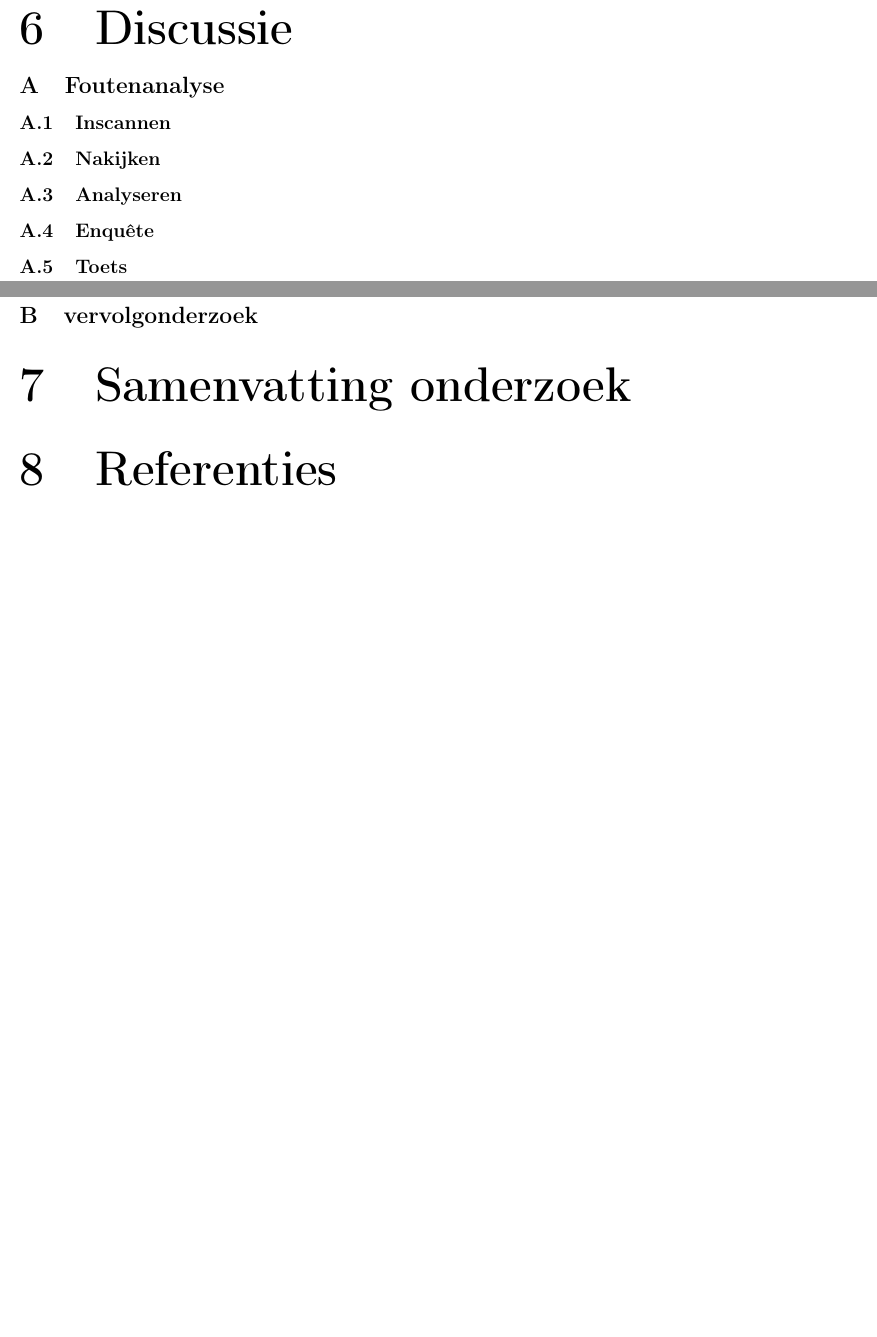
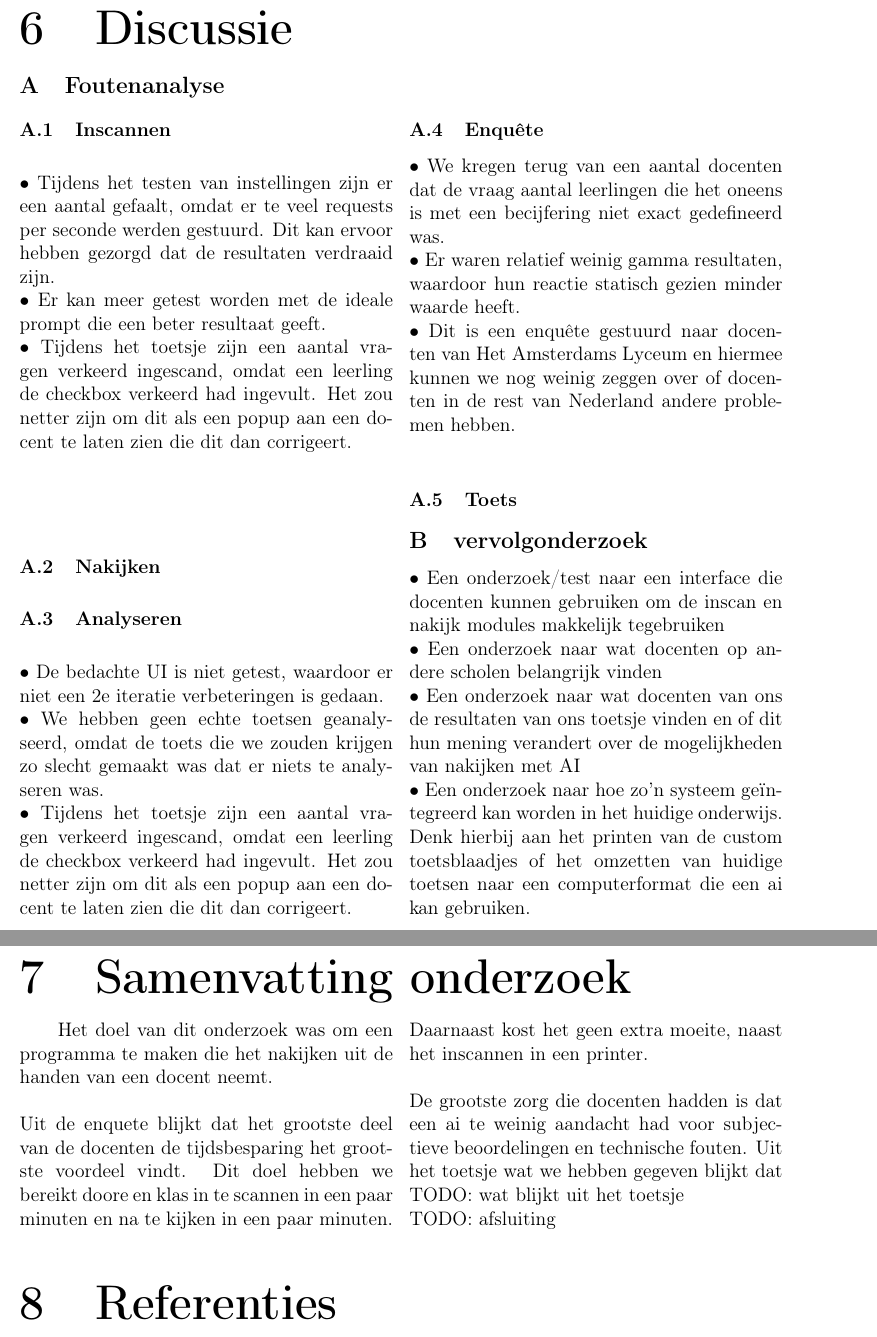
Before and after one commit to TanteJossa/PWS-latex, a LaTeX document (full.tex): two parts of pages 44 and 45 of 48 before the commit and two parts of pages 44 and 45 of 49 after it, joined at a grey line, cut so that both start at the same text, the shorter picture padded with empty space. Compiled offline with pdfLaTeX.

Commit message:
foutanalyse en vervolgonderzoek

```diff
--- a/full.tex
+++ b/full.tex
@@ -1551,24 +1550,46 @@ Een voorgestelde gebruikersinterface (UI) met een input-, analyse- en bewerksche
 \pagebreak
 \section{Discussie}
 \subsection{Foutenanalyse}
+\begin{multicols}{2}
 \subsubsection{Inscannen}
-
+$\bullet$ Tijdens het testen van instellingen zijn er een aantal gefaalt, omdat er te veel requests per seconde werden gestuurd. Dit kan ervoor hebben gezorgd dat de resultaten verdraaid zijn.\\
+$\bullet$ Er kan meer getest worden met de ideale prompt die een beter resultaat geeft. \\
+$\bullet$ Tijdens het toetsje zijn een aantal vragen verkeerd ingescand, omdat een leerling de checkbox verkeerd had ingevult. Het zou netter zijn om dit als een popup aan een docent te laten zien die dit dan corrigeert.\\
 
 \subsubsection{Nakijken}
-
-
 \subsubsection{Analyseren}
-
+$\bullet$ De bedachte UI is niet getest, waardoor er niet een 2e iteratie verbeteringen is gedaan.\\
+$\bullet$ We hebben geen echte toetsen geanalyseerd, omdat de toets die we zouden krijgen zo slecht gemaakt was dat er niets te analyseren was.\\
+$\bullet$ Tijdens het toetsje zijn een aantal vragen verkeerd ingescand, omdat een leerling de checkbox verkeerd had ingevult. Het zou netter zijn om dit als een popup aan een docent te laten zien die dit dan corrigeert.\\
 
 \subsubsection{Enquête}
-
-
+$\bullet$ We kregen terug van een aantal docenten dat de vraag aantal leerlingen die het oneens is met een becijfering niet exact gedefineerd was.\\
+$\bullet$ Er waren relatief weinig gamma resultaten, waardoor hun reactie statisch gezien minder waarde heeft.\\
+$\bullet$ Dit is een enquête gestuurd naar docenten van Het Amsterdams Lyceum en hiermee kunnen we nog weinig zeggen over of docenten in de rest van Nederland andere problemen hebben.\\
 \subsubsection{Toets}
 
-\pagebreak
+
 \subsection{vervolgonderzoek}
-
+$\bullet$ Een onderzoek/test naar een interface die docenten kunnen gebruiken om de inscan en nakijk modules makkelijk tegebruiken\\
+$\bullet$ Een onderzoek naar wat docenten op andere scholen belangrijk vinden\\
+$\bullet$ Een onderzoek naar wat docenten van ons de resultaten van ons toetsje vinden en of dit hun mening verandert over de mogelijkheden van nakijken met AI\\
+$\bullet$ Een onderzoek naar hoe zo'n systeem geïntegreerd kan worden in het huidige onderwijs. Denk hierbij aan het printen van de custom toetsblaadjes of het omzetten van huidige toetsen naar een computerformat  die een ai kan gebruiken.\\
+
+\end{multicols}
+
+\pagebreak
 \section{Samenvatting onderzoek}
+\begin{multicols}{2}
+Het doel van dit onderzoek was om een programma te maken die het nakijken uit de handen van een docent neemt. \\
+\\
+Uit de enquete blijkt dat het grootste deel van de docenten de tijdsbesparing het grootste voordeel vindt. Dit doel hebben we bereikt doore en klas in te scannen in een paar minuten en na te kijken in een paar minuten. Daarnaast kost het geen extra moeite, naast het inscannen in een printer.\\
+\\
+De grootste zorg die docenten hadden is dat een ai te weinig aandacht had voor subjectieve beoordelingen en technische fouten. Uit het toetsje wat we hebben gegeven blijkt dat
+TODO: wat blijkt uit het toetsje
+\\
+TODO: afsluiting
+
+\end{multicols}
 
 \section{Referenties}
 \section{Appendix} %TODO; appendix of bijlagen
```
Also changed, not shown: full.tex (7 more changed lines), 5 other files.
